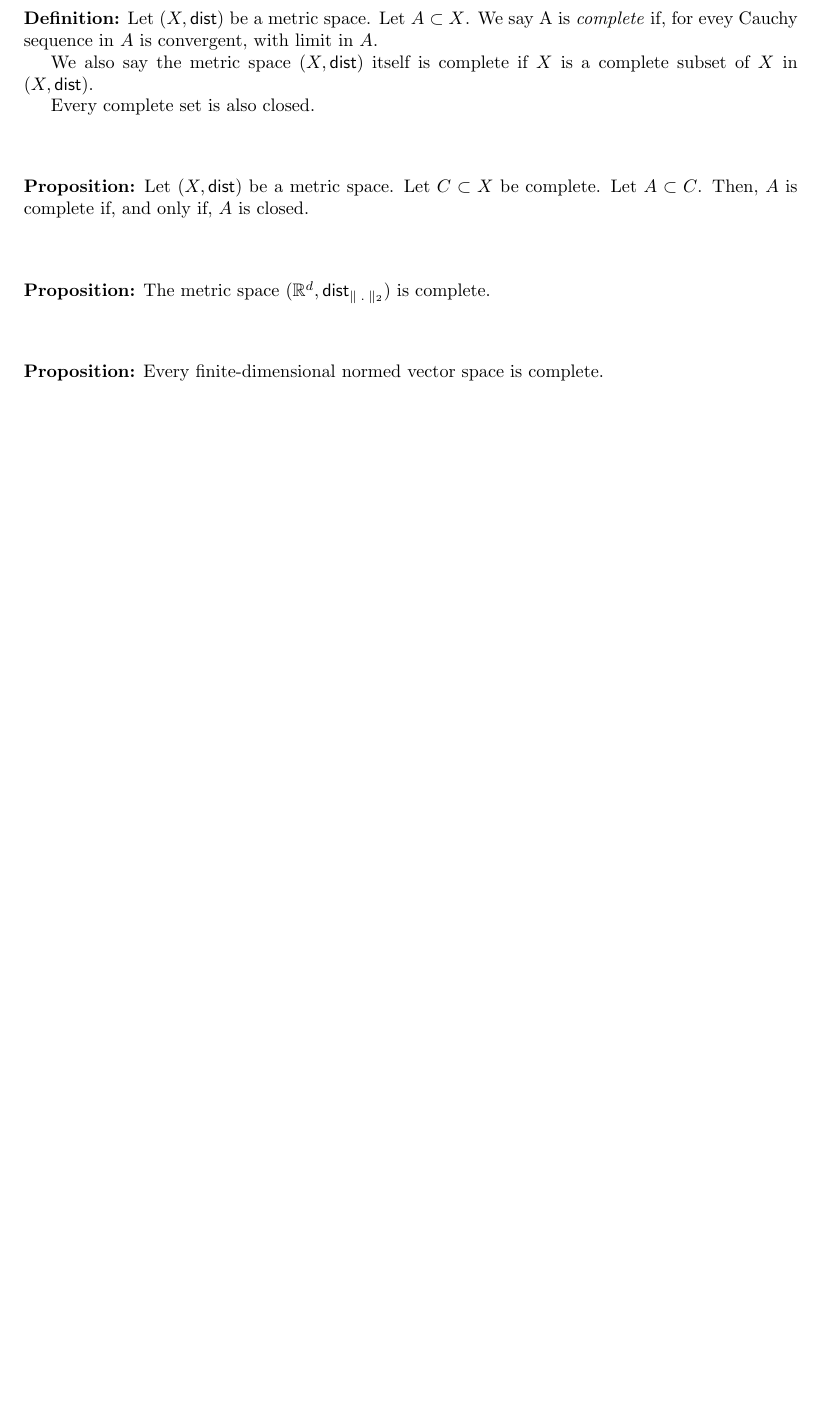
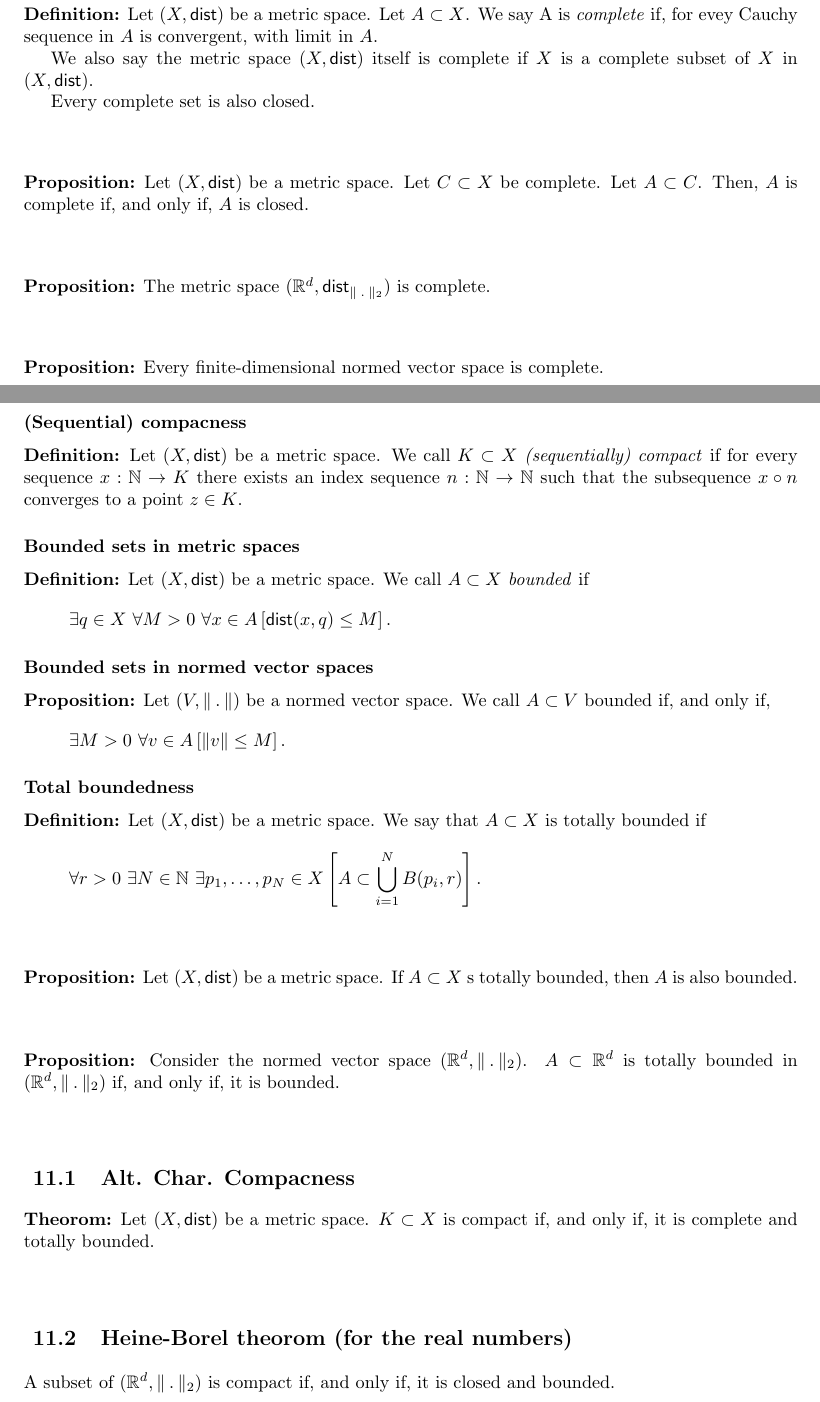
Before and after one commit to henkhank004/analysis_lecture_notes, a LaTeX document (analysis_notes.tex, which reads compactness.tex): part of page 27 of 27 before the commit and two parts of pages 27 and 28 of 28 after it, the two joined at a grey line, cut so that both start at the same text, the shorter picture padded with empty space. Compiled offline with pdfLaTeX.

Commit message:
Compactness

```diff
--- a/analysis_notes.tex
+++ b/analysis_notes.tex
@@ -75,6 +75,7 @@ Examples and proofs can be found in the original lecture notes for 2MBA40 and 2M
 \include{general_series}
 \include{subseq_limsup_liminf}
 \include{point_set_topology}
+\include{compactness}
 
 
 \end{document}
--- /dev/null
+++ b/compactness.tex
@@ -0,0 +1,45 @@
+\section{Compactness}
+
+\subsubsection*{(Sequential) compacness}
+\udef Let $(X, \dist)$ be a metric space.
+We call $K \subset X$ \emph{(sequentially) compact} if for every sequence
+$x : \N \to K$ there exists an index sequence $n : \N \to \N$ such that
+the subsequence $x \circ n$ converges to a point $z \in K$.
+
+\subsubsection*{Bounded sets in metric spaces}
+\udef Let $(X, \dist)$ be a metric space. We call $A \subset X$ \emph{bounded} if
+\[
+    \exists q \in X\ \forall M > 0\ \forall x \in A
+        \left[ \dist(x,q) \leq M \right].
+\]
+
+\subsubsection*{Bounded sets in normed vector spaces}
+\uprop Let $(V, \norm)$ be a normed vector space. We call $A \subset V$ bounded if,
+and only if,
+\[
+    \exists M > 0\ \forall v \in A \left[ \| v \| \leq M \right].
+\]
+
+\subsubsection*{Total boundedness}
+\udef Let $(X, \dist)$ be a metric space. We say that $A \subset X$ is totally
+bounded if
+\[
+    \forall r > 0\ \exists N \in \N\ \exists p_1, \dots, p_N \in X
+        \left[ A \subset \bigcup_{i=1}^{N} B(p_i, r) \right].
+\]
+
+\subsubsection*{}
+\uprop Let $(X, \dist)$ be a metric space. If $A \subset X$ s totally bounded,
+then $A$ is also bounded.
+
+\subsubsection*{}
+\uprop Consider the normed vector space $(\R^d, \norm_2)$.
+$A \subset \R^d$ is totally bounded in $(\R^d, \norm_2)$ if, and only if,
+it is bounded.
+
+\subsection{Alt. Char. Compacness}
+\uthm Let $(X, \dist)$ be a metric space. $K \subset X$ is compact if, and only if,
+it is complete and totally bounded.
+
+\subsection{Heine-Borel theorom (for the real numbers)}
+A subset of $(\R^d, \norm_2)$ is compact if, and only if, it is closed and bounded.
```
